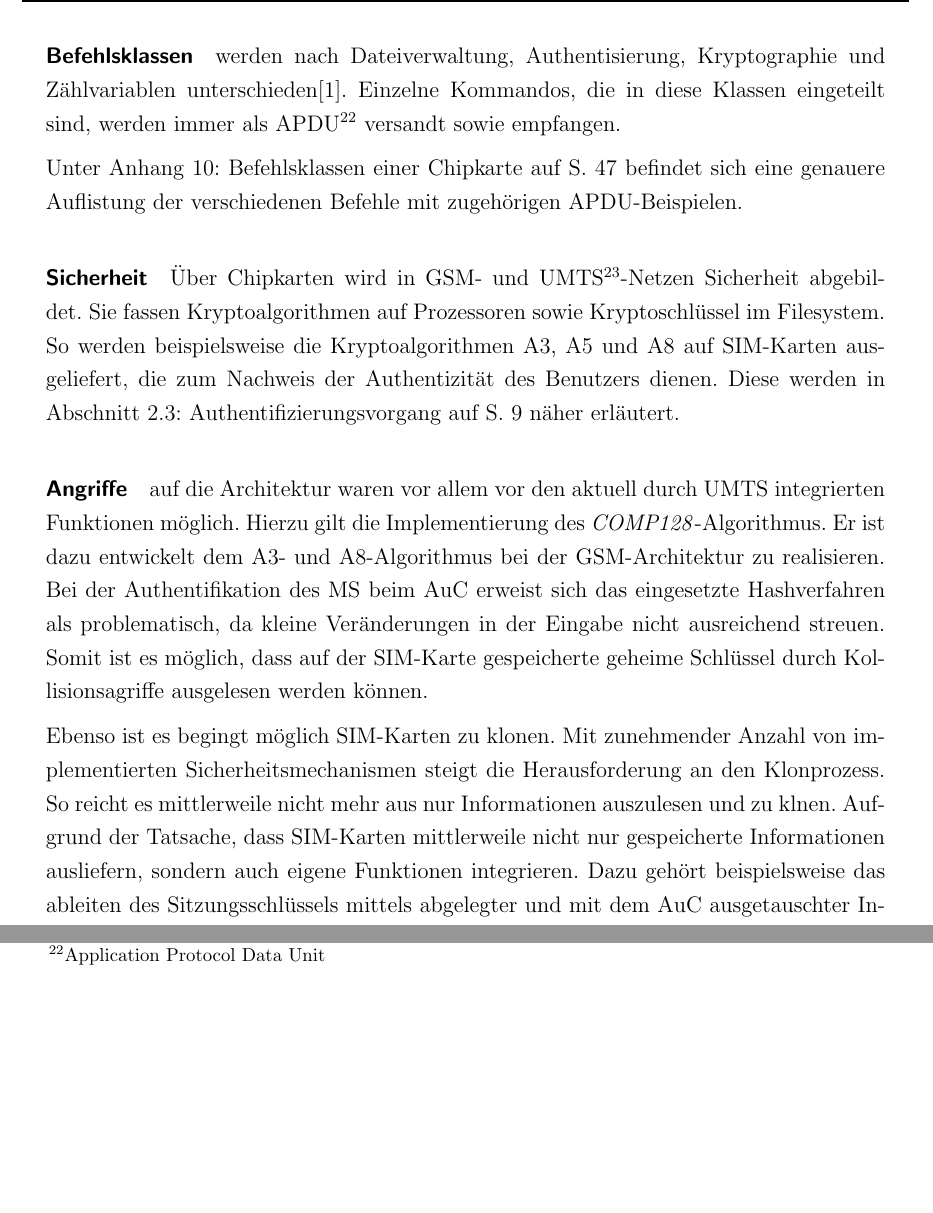
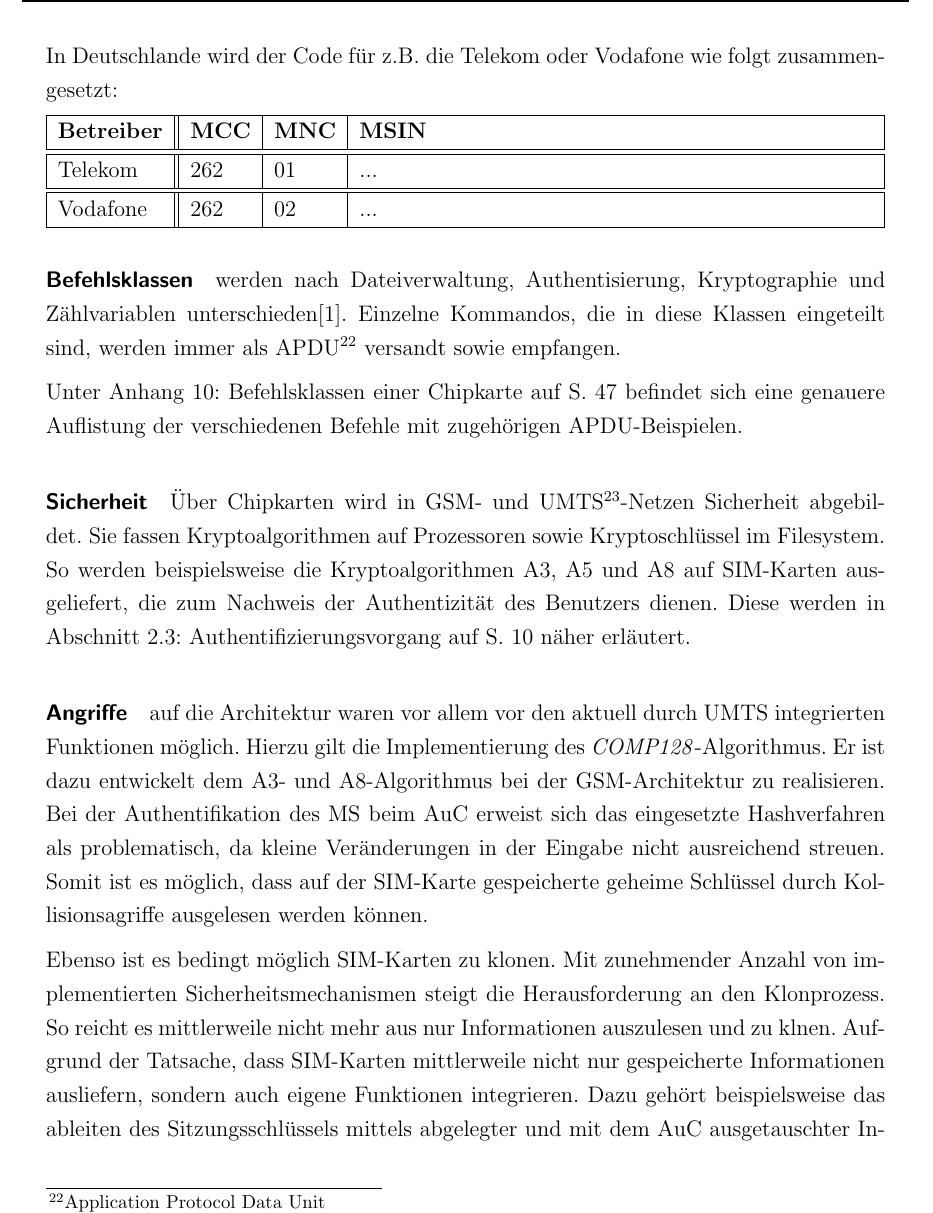
Before and after one commit to sim-authentication/document, a LaTeX document (main.tex, which reads sections/content/2-theorie.tex): two parts of page 18 of 65 before the commit and part of page 18 of 65 after it, the two joined at a grey line, cut at the place of the change, the shorter picture padded with empty space. Compiled offline with pdfLaTeX.

```diff
--- a/sections/content/2-theorie.tex
+++ b/sections/content/2-theorie.tex
@@ -116,7 +116,21 @@
 \ac{MCC} (3 Stellen), \ac{MNC} (2-3 Stellen) und \ac{MSIN} ($\leq$ 10 Stellen).
 Üblicherweise wird die \ac{IMSI} als 15-stellige Zahl angegeben, sofern das
 Land keine andere Vorgabe macht. Nach dem \ac{MCC} werden in Europa beispielsweise 2-stellige \ac{MNC}s
-verwendet. Nordamerika hingegen verwendet 3 Stellen. %WIP
+verwendet. Nordamerika hingegen verwendet 3 Stellen.
+
+In Deutschlande wird der Code für z.B. die Telekom oder Vodafone wie folgt zusammengesetzt:
+
+    \begin{tabularx}{\textwidth}{|l||l|l|X|}
+    \hline
+      \textbf{Betreiber} & \textbf{MCC} & \textbf{MNC} & \textbf{MSIN} \\
+    \hline
+    \hline
+      Telekom & 262 & 01 & ... \\
+    \hline
+    \hline
+      Vodafone & 262 & 02 & ...\\
+    \hline
+    \end{tabularx}%WIP
 
 %% TODO #edit bei bedarf hier noch formfaktoren einbringen
 
@@ -144,7 +158,7 @@
 ist es möglich, dass auf der SIM-Karte gespeicherte geheime Schlüssel durch Kollisionsagriffe
 ausgelesen werden können.
 
-Ebenso ist es begingt möglich SIM-Karten zu klonen. Mit zunehmender Anzahl von implementierten
+Ebenso ist es bedingt möglich SIM-Karten zu klonen. Mit zunehmender Anzahl von implementierten
 Sicherheitsmechanismen steigt die Herausforderung an den Klonprozess. So reicht es mittlerweile
 nicht mehr aus nur Informationen auszulesen und zu klnen.
 Aufgrund der Tatsache, dass SIM-Karten mittlerweile nicht nur gespeicherte Informationen
```
